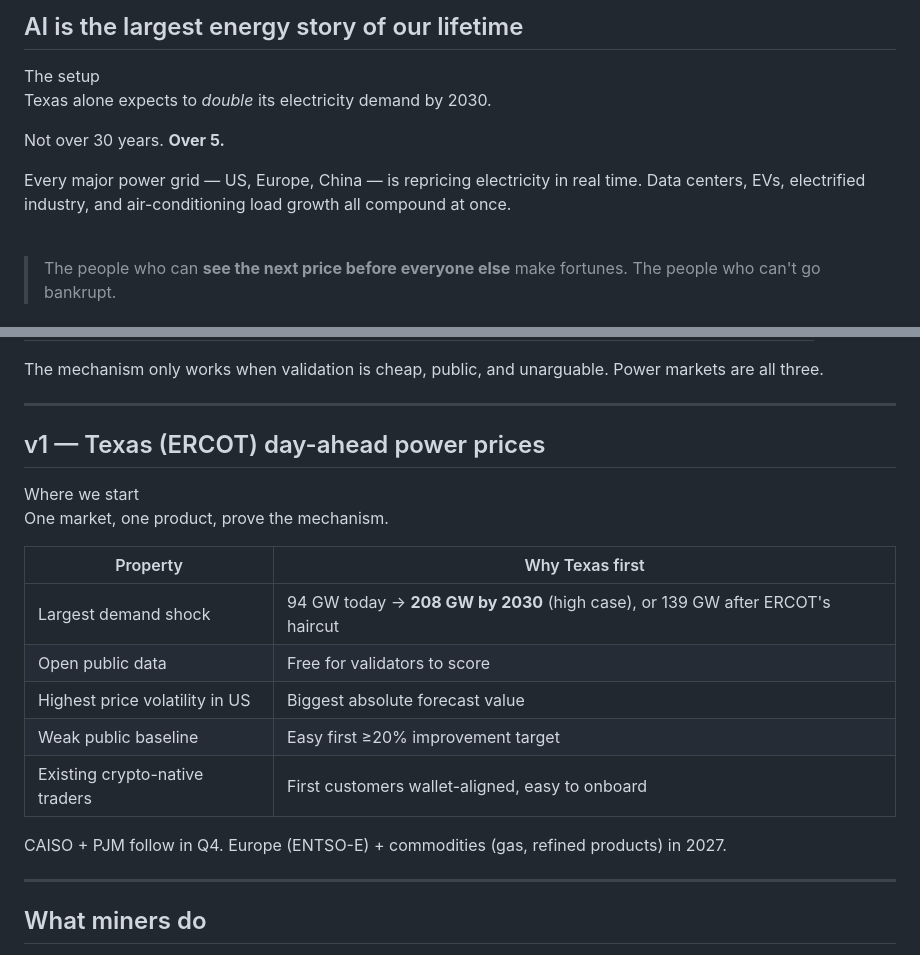
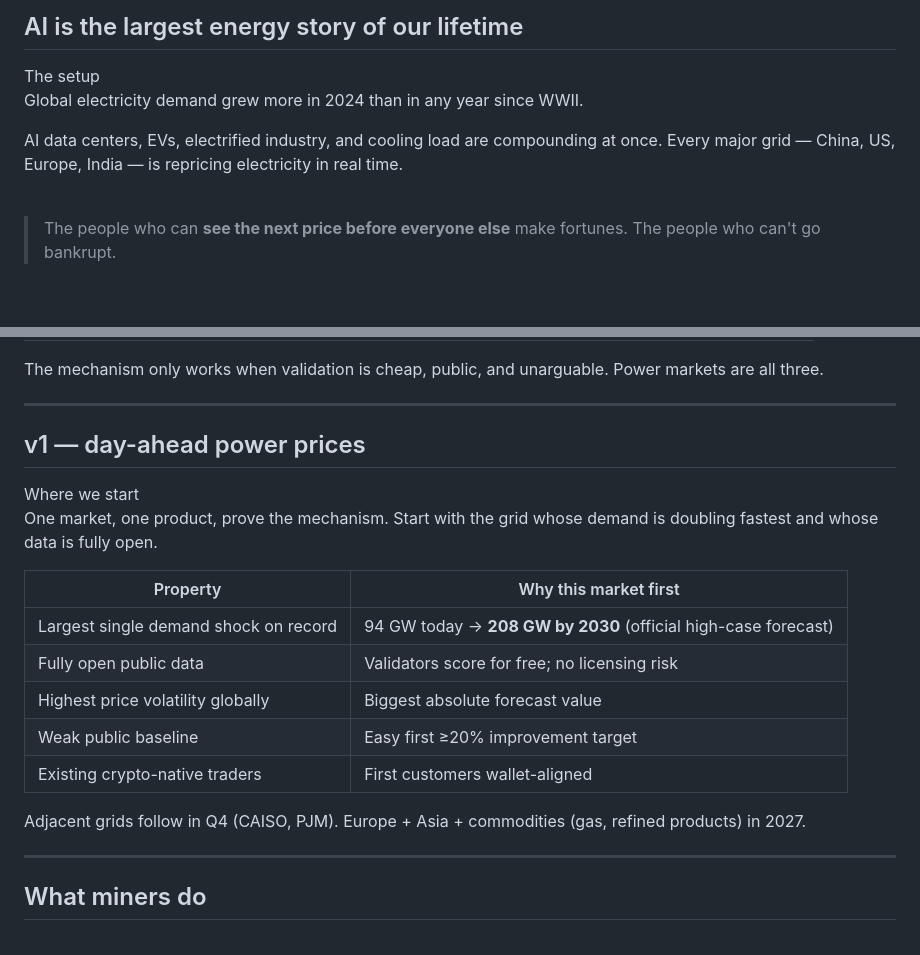
Before and after one commit to edwardtay/bittensor-flux, a Markdown page: slides/pitch.md, 2 parts joined by grey strips. GitHub-like rendering; blank space fills up the shorter version.

Commit message:
slides: global framing on opening hook + v1 slide

```diff
--- a/slides/pitch.md
+++ b/slides/pitch.md
@@ -140,11 +140,9 @@ A market for forecasts. Many competing models. One unarguable source of truth.
 
 <div class="kicker">The setup</div>
 
-<p class="huge">Texas alone expects to <em>double</em> its electricity demand by 2030.</p>
+<p class="huge">Global electricity demand grew more in 2024 than in any year since WWII.</p>
 
-Not over 30 years. **Over 5.**
-
-Every major power grid — US, Europe, China — is repricing electricity in real time. Data centers, EVs, electrified industry, and air-conditioning load growth all compound at once.
+AI data centers, EVs, electrified industry, and cooling load are compounding at once. Every major grid — China, US, Europe, India — is repricing electricity in real time.
 
 <br>
 
@@ -210,21 +208,21 @@ The mechanism only works when validation is cheap, public, and unarguable. Power
 
 ---
 
-## v1 — Texas (ERCOT) day-ahead power prices
+## v1 — day-ahead power prices
 
 <div class="kicker">Where we start</div>
 
-One market, one product, prove the mechanism.
+One market, one product, prove the mechanism. Start with the grid whose demand is doubling fastest and whose data is fully open.
 
-| Property | Why Texas first |
+| Property | Why this market first |
 |---|---|
-| Largest demand shock | 94 GW today → **208 GW by 2030** (high case), or 139 GW after ERCOT's haircut |
-| Open public data | Free for validators to score |
-| Highest price volatility in US | Biggest absolute forecast value |
+| Largest single demand shock on record | 94 GW today → **208 GW by 2030** (official high-case forecast) |
+| Fully open public data | Validators score for free; no licensing risk |
+| Highest price volatility globally | Biggest absolute forecast value |
 | Weak public baseline | Easy first ≥20% improvement target |
-| Existing crypto-native traders | First customers wallet-aligned, easy to onboard |
+| Existing crypto-native traders | First customers wallet-aligned |
 
-CAISO + PJM follow in Q4. Europe (ENTSO-E) + commodities (gas, refined products) in 2027.
+Adjacent grids follow in Q4 (CAISO, PJM). Europe + Asia + commodities (gas, refined products) in 2027.
 
 ---
 
```
